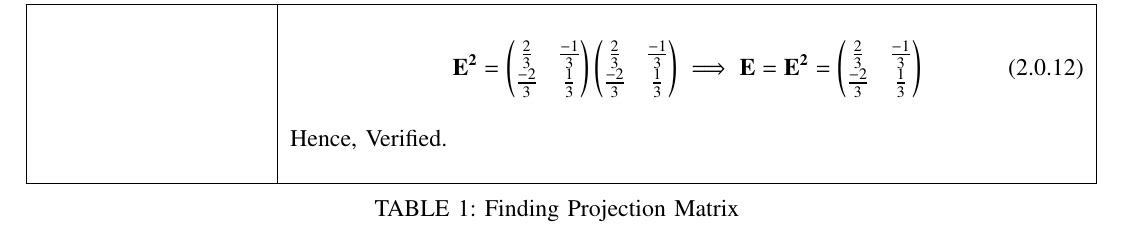
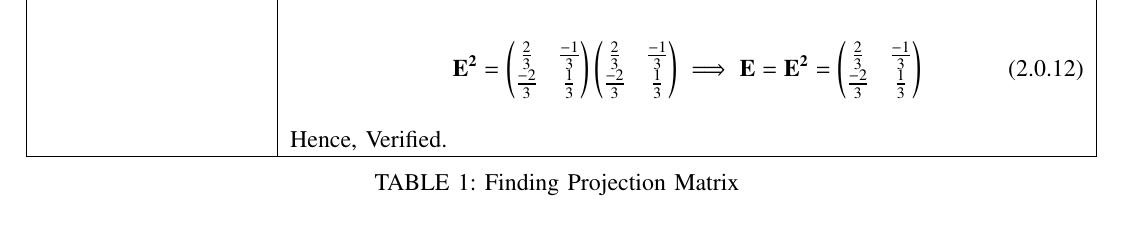
Before and after one commit to neharani289/MatrixTheory, a LaTeX problem sheet (Assignment15/Assignment15.tex): part of page 3 of 3 before the commit and part of page 2 of 2 after it, cut so that both start at the same text. Compiled offline with pdfLaTeX.

Commit message:
Update Assignment15.tex

```diff
--- a/Assignment15/Assignment15.tex
+++ b/Assignment15/Assignment15.tex
@@ -150,9 +150,6 @@ Find a projection $\vec{E}$ which projects $\mathbb{R}^{2}$ onto the subspace sp
 \renewcommand{\thetable}{1}
 \begin{longtable}{|p{4cm}|p{14cm}|}
 \hline
-\endhead
-\endfoot
-&\\
 \multirow{3}{*}{Given}
     	& \\
      	&  Let $\vec{x} \in \mathbb{R}^{2}$\\
@@ -220,15 +214,13 @@ Find a projection $\vec{E}$ which projects $\mathbb{R}^{2}$ onto the subspace sp
 & If $n\times n$ matrix $\vec{E}$ is projection matrix, then\\
 	&\\
 	&$\qquad\qquad\qquad \vec{E}^2=\vec{E}$\\
-	&\\
   &{\begin{align}
   \vec{E^{2}} = \myvec{\frac{2}{3}&\frac{-1}{3}\\\frac{-2}{3}& \frac{1}{3}}\myvec{\frac{2}{3}&\frac{-1}{3}\\\frac{-2}{3}& \frac{1}{3}}
   \implies \vec{E}=\vec{E^{2}}=\myvec{\frac{2}{3}&\frac{-1}{3}\\\frac{-2}{3}& \frac{1}{3}}
   \end{align}}\\
   & Hence, Verified.\\
-  &\\
-	\hline
+  \hline
 \caption{Finding Projection Matrix}
 \label{table:1}
-     \end{longtable}
-     \end{document}
+\end{longtable}
+\end{document}
```
Also changed, not shown: Assignment15/Assignment15.tex (5 more changed lines).
